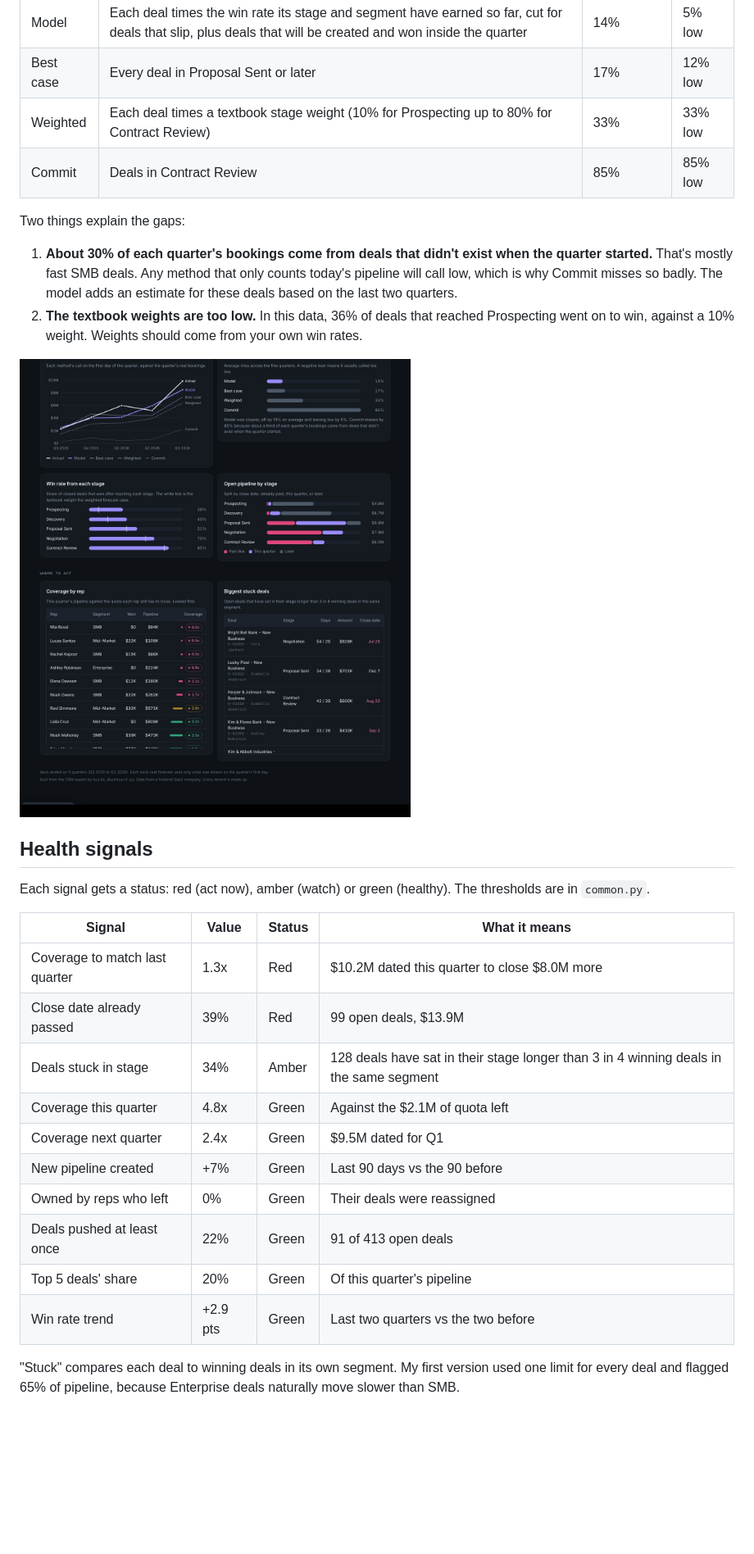
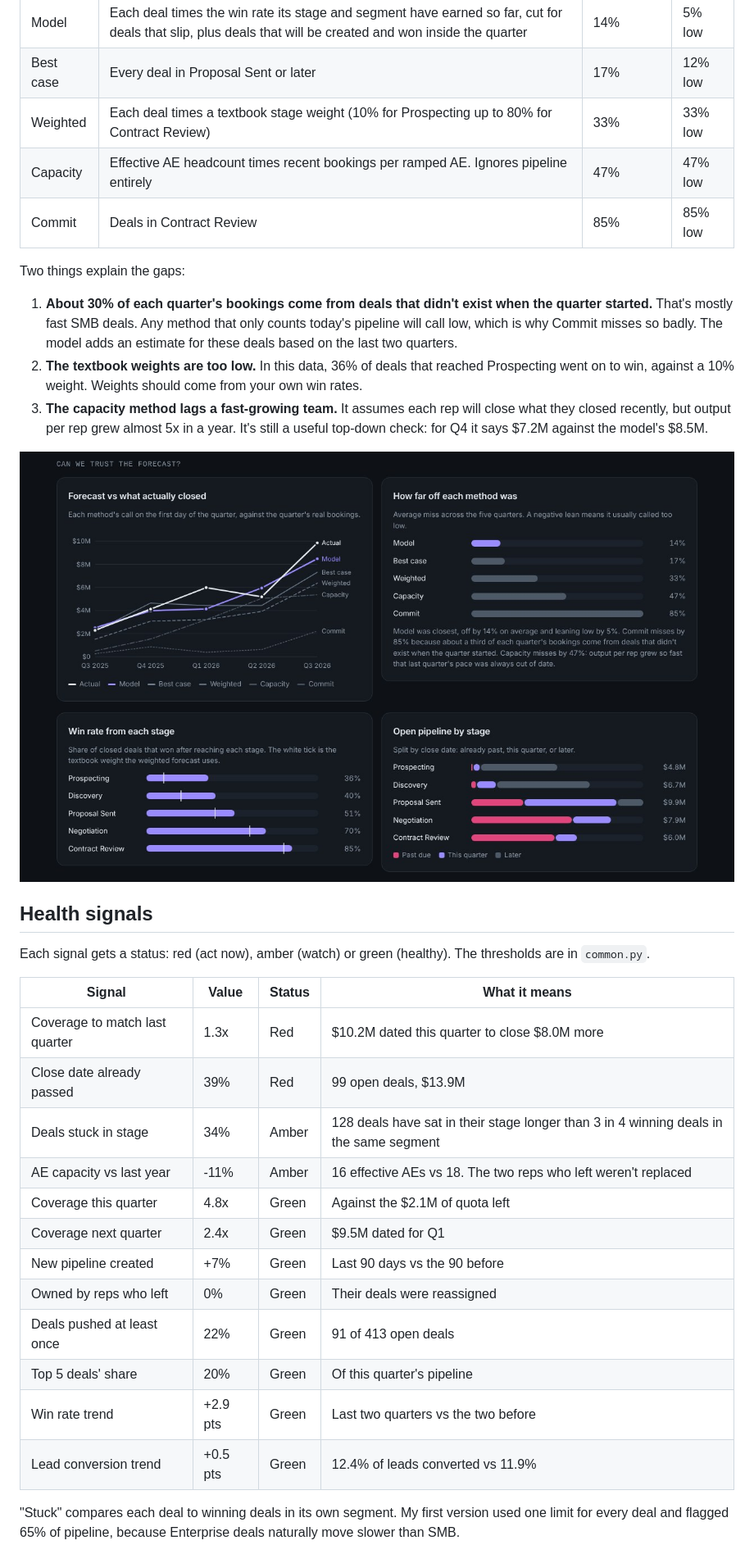
Before and after one commit to maleekduckett/pipeline-forecast, a Markdown page: README.md, the part around one of its changes. Shown at 82% size. Rendered like a GitHub page; pictures changed too: docs/dashboard-trust.jpg; blank space fills up the shorter version.

```diff
--- a/README.md
+++ b/README.md
@@ -31,12 +31,14 @@ Each method made its call on the first day of each quarter, using only what was
 | Model | Each deal times the win rate its stage and segment have earned so far, cut for deals that slip, plus deals that will be created and won inside the quarter | 14% | 5% low |
 | Best case | Every deal in Proposal Sent or later | 17% | 12% low |
 | Weighted | Each deal times a textbook stage weight (10% for Prospecting up to 80% for Contract Review) | 33% | 33% low |
+| Capacity | Effective AE headcount times recent bookings per ramped AE. Ignores pipeline entirely | 47% | 47% low |
 | Commit | Deals in Contract Review | 85% | 85% low |
 
 Two things explain the gaps:
 
 1. **About 30% of each quarter's bookings come from deals that didn't exist when the quarter started.** That's mostly fast SMB deals. Any method that only counts today's pipeline will call low, which is why Commit misses so badly. The model adds an estimate for these deals based on the last two quarters.
 2. **The textbook weights are too low.** In this data, 36% of deals that reached Prospecting went on to win, against a 10% weight. Weights should come from your own win rates.
+3. **The capacity method lags a fast-growing team.** It assumes each rep will close what they closed recently, but output per rep grew almost 5x in a year. It's still a useful top-down check: for Q4 it says $7.2M against the model's $8.5M.
 
 ![Back-test and win rates](docs/dashboard-trust.jpg)
 
@@ -49,6 +51,7 @@ Each signal gets a status: red (act now), amber (watch) or green (healthy). The
 | Coverage to match last quarter | 1.3x | Red | $10.2M dated this quarter to close $8.0M more |
 | Close date already passed | 39% | Red | 99 open deals, $13.9M |
 | Deals stuck in stage | 34% | Amber | 128 deals have sat in their stage longer than 3 in 4 winning deals in the same segment |
+| AE capacity vs last year | -11% | Amber | 16 effective AEs vs 18. The two reps who left weren't replaced |
 | Coverage this quarter | 4.8x | Green | Against the $2.1M of quota left |
 | Coverage next quarter | 2.4x | Green | $9.5M dated for Q1 |
 | New pipeline created | +7% | Green | Last 90 days vs the 90 before |
@@ -56,6 +59,7 @@ Each signal gets a status: red (act now), amber (watch) or green (healthy). The
 | Deals pushed at least once | 22% | Green | 91 of 413 open deals |
 | Top 5 deals' share | 20% | Green | Of this quarter's pipeline |
 | Win rate trend | +2.9 pts | Green | Last two quarters vs the two before |
+| Lead conversion trend | +0.5 pts | Green | 12.4% of leads converted vs 11.9% |
 
 "Stuck" compares each deal to winning deals in its own segment. My first version used one limit for every deal and flagged 65% of pipeline, because Enterprise deals naturally move slower than SMB.
 
```
Also changed, not shown: other parts of README.md (+28 -4 lines), docs/dashboard-capacity.jpg (added), docs/dashboard.jpg, 15 other files.
